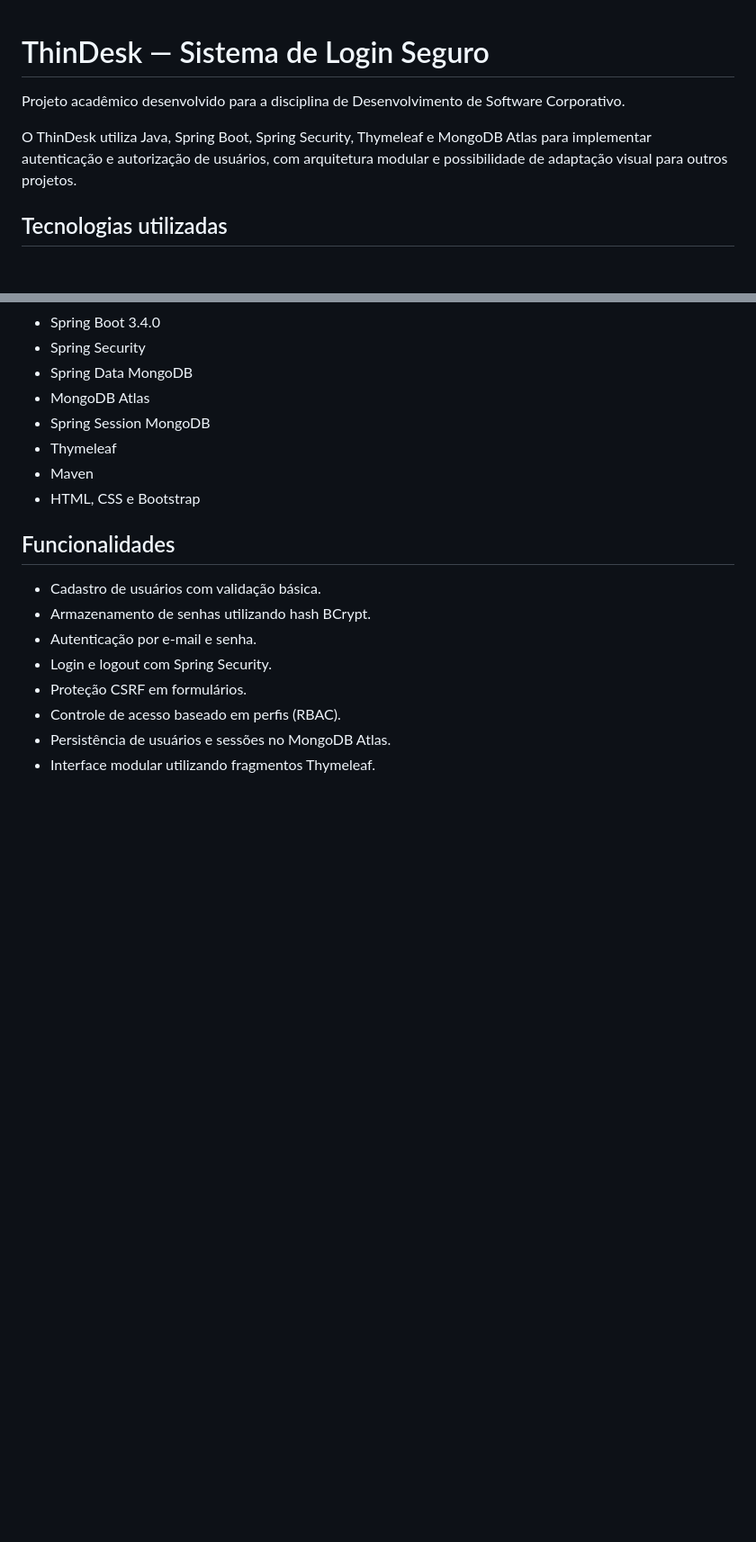
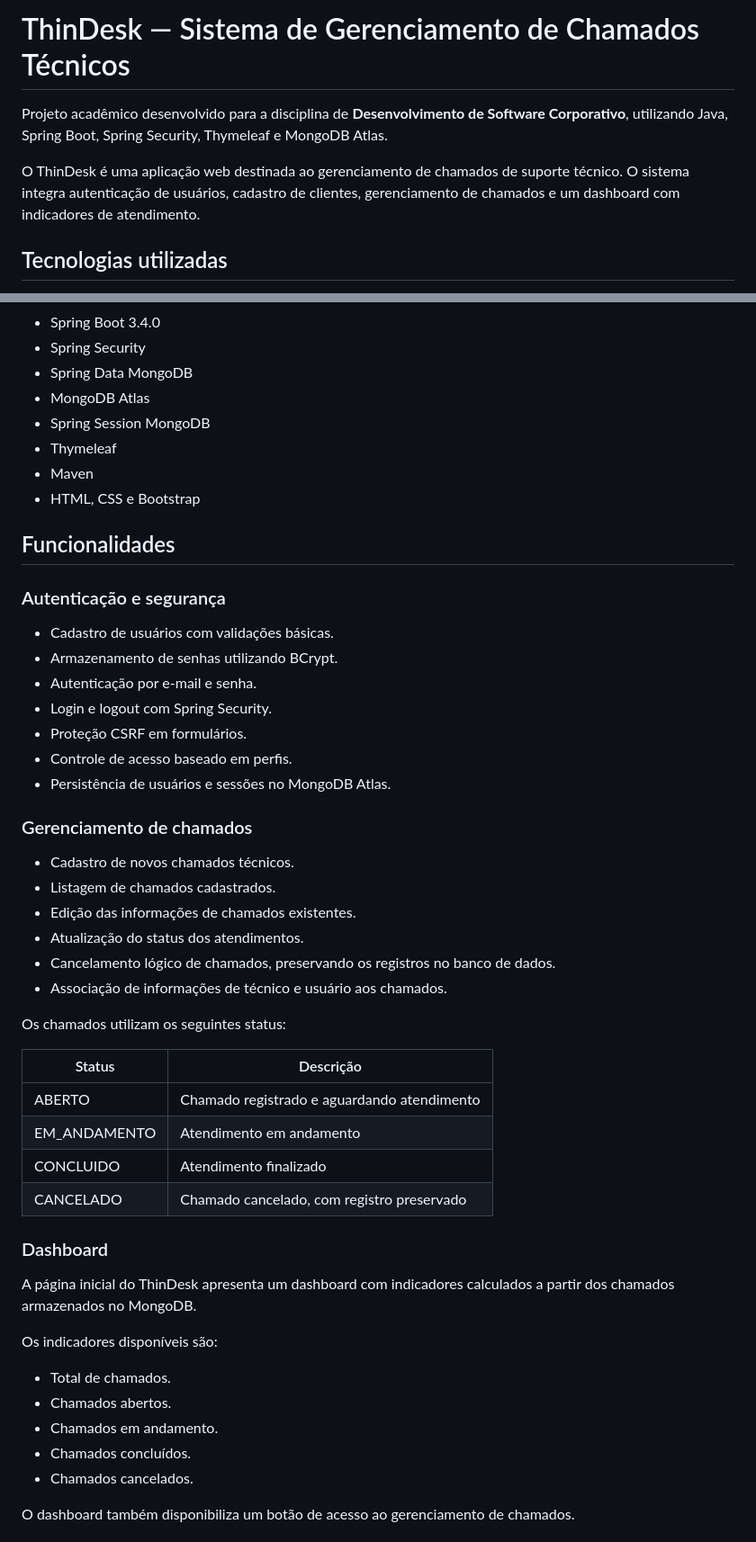
Before and after one commit to Ricardo5550/system-login-secure, a Markdown page: README.md, 2 parts joined by grey strips. Shown at 90% size. Drawn GitHub-style; blank space fills up the shorter version.

```diff
--- a/README.md
+++ b/README.md
@@ -1,9 +1,8 @@
+# ThinDesk — Sistema de Gerenciamento de Chamados Técnicos
 
-# ThinDesk — Sistema de Login Seguro
+Projeto acadêmico desenvolvido para a disciplina de **Desenvolvimento de Software Corporativo**, utilizando Java, Spring Boot, Spring Security, Thymeleaf e MongoDB Atlas.
 
-Projeto acadêmico desenvolvido para a disciplina de Desenvolvimento de Software Corporativo.
-
-O ThinDesk utiliza Java, Spring Boot, Spring Security, Thymeleaf e MongoDB Atlas para implementar autenticação e autorização de usuários, com arquitetura modular e possibilidade de adaptação visual para outros projetos.
+O ThinDesk é uma aplicação web destinada ao gerenciamento de chamados de suporte técnico. O sistema integra autenticação de usuários, cadastro de clientes, gerenciamento de chamados e um dashboard com indicadores de atendimento.
 
 ## Tecnologias utilizadas
 
@@ -19,11 +18,45 @@ O ThinDesk utiliza Java, Spring Boot, Spring Security, Thymeleaf e MongoDB Atlas
 
 ## Funcionalidades
 
-- Cadastro de usuários com validação básica.
-- Armazenamento de senhas utilizando hash BCrypt.
+### Autenticação e segurança
+
+- Cadastro de usuários com validações básicas.
+- Armazenamento de senhas utilizando BCrypt.
 - Autenticação por e-mail e senha.
 - Login e logout com Spring Security.
 - Proteção CSRF em formulários.
-- Controle de acesso baseado em perfis (RBAC).
+- Controle de acesso baseado em perfis.
 - Persistência de usuários e sessões no MongoDB Atlas.
-- Interface modular utilizando fragmentos Thymeleaf.
+
+### Gerenciamento de chamados
+
+- Cadastro de novos chamados técnicos.
+- Listagem de chamados cadastrados.
+- Edição das informações de chamados existentes.
+- Atualização do status dos atendimentos.
+- Cancelamento lógico de chamados, preservando os registros no banco de dados.
+- Associação de informações de técnico e usuário aos chamados.
+
+Os chamados utilizam os seguintes status:
+
+| Status | Descrição |
+|---|---|
+| ABERTO | Chamado registrado e aguardando atendimento |
+| EM_ANDAMENTO | Atendimento em andamento |
+| CONCLUIDO | Atendimento finalizado |
+| CANCELADO | Chamado cancelado, com registro preservado |
+
+### Dashboard
+
+A página inicial do ThinDesk apresenta um dashboard com indicadores calculados a partir dos chamados armazenados no MongoDB.
+
+Os indicadores disponíveis são:
+
+- Total de chamados.
+- Chamados abertos.
+- Chamados em andamento.
+- Chamados concluídos.
+- Chamados cancelados.
+
+O dashboard também disponibiliza um botão de acesso ao gerenciamento de chamados.
+
```
Also changed, not shown: other parts of README.md (+112 -58 lines), docs/Dashboard.png (added), 8 other files.
